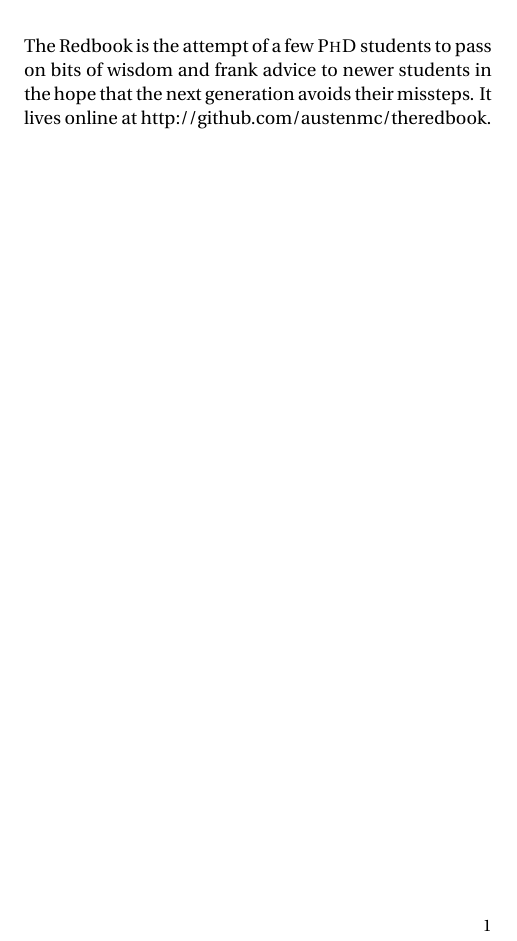
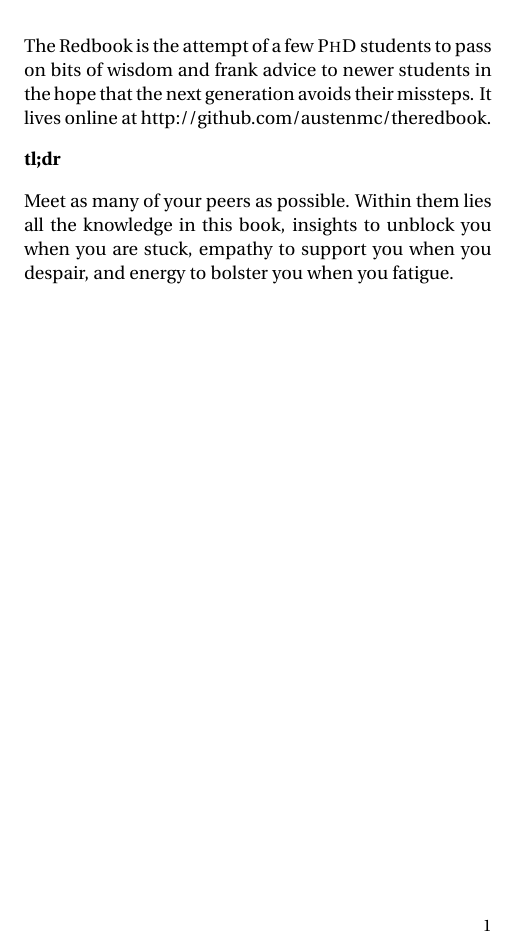
Before and after one commit to austenmc/theredbook, a LaTeX thesis (2015/theredbook.tex): part of page 15 of 50, cut so that both start at the same text. Compiled offline with pdfLaTeX.

Commit message:
Added a tldr to the first page with content encouraging people to break the walls.

```diff
--- a/2015/theredbook.tex
+++ b/2015/theredbook.tex
@@ -211,6 +211,12 @@ Verna Wong\\*
 The Redbook is the attempt of a few \phd\ students to pass on bits of wisdom
 and frank advice to newer students in the hope that the next generation avoids
 their missteps. It lives online at http://github.com/austenmc/theredbook.
+
+\textbf{tl;dr}
+
+Meet as many of your peers as possible. Within them lies all the knowledge in
+this book, insights to unblock you when you are stuck, empathy to support you
+when you despair, and energy to bolster you when you fatigue.
 
 \chapter{The Basics}
 
```
